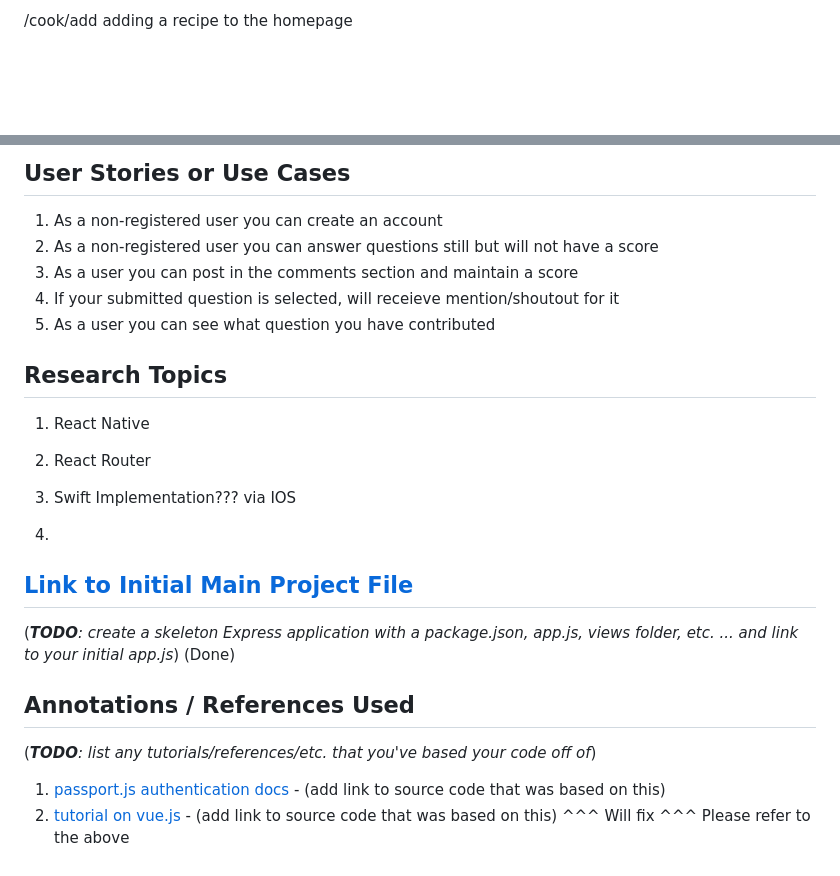
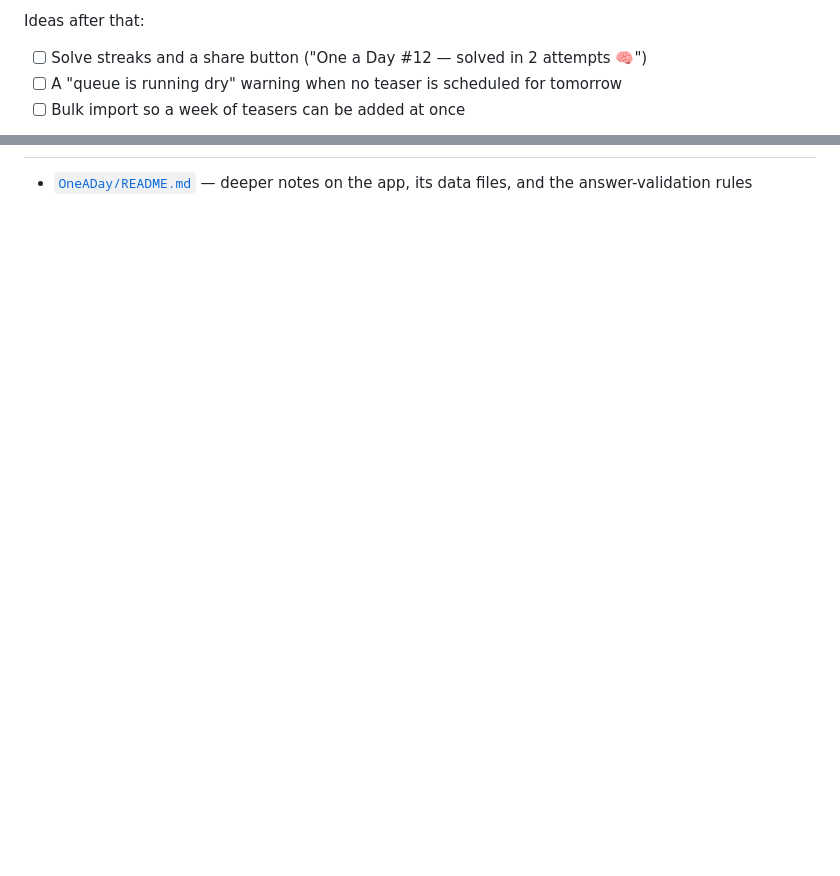
Before and after one commit to Pallof/One_a_day, a Markdown page: README.md, 2 parts joined by grey strips. Rendered like a GitHub page; blank space fills up the shorter version.

```diff
--- a/README.md
+++ b/README.md
@@ -54,3 +70,6 @@ An Example List with Embedded Items:
 
-/cook/add adding a recipe to the homepage
+Ideas after that:
+- [ ] Solve streaks and a share button ("One a Day #12 — solved in 2 attempts 🧠")
+- [ ] A "queue is running dry" warning when no teaser is scheduled for tomorrow
+- [ ] Bulk import so a week of teasers can be added at once
 
@@ -75,34 +80,2 @@ Here's a [complex example from wikipedia](https://upload.wikimedia.org/wikipedia
-## User Stories or Use Cases
-
-1. As a non-registered user you can create an account
-2. As a non-registered user you can answer questions still but will not have a score
-3. As a user you can post in the comments section and maintain a score
-4. If your submitted question is selected, will receieve mention/shoutout for it
-5. As a user you can see what question you have contributed
-
-
-
-## Research Topics
-
-
-1. React Native
-
-2. React Router
-
-3. Swift Implementation??? via IOS
-
-4.
-
-
-## [Link to Initial Main Project File](app.js)
-
-(___TODO__: create a skeleton Express application with a package.json, app.js, views folder, etc. ... and link to your initial app.js_) (Done)
-
-## Annotations / References Used
-
-(___TODO__: list any tutorials/references/etc. that you've based your code off of_)
-
-1. [passport.js authentication docs](http://passportjs.org/docs) - (add link to source code that was based on this)
-2. [tutorial on vue.js](https://vuejs.org/v2/guide/) - (add link to source code that was based on this)
-^^^ Will fix
-^^^ Please refer to the above
+- [`OneADay/README.md`](OneADay/README.md) — deeper notes on the app, its data
+  files, and the answer-validation rules
```
Also changed, not shown: other parts of README.md (+52 -50 lines).
